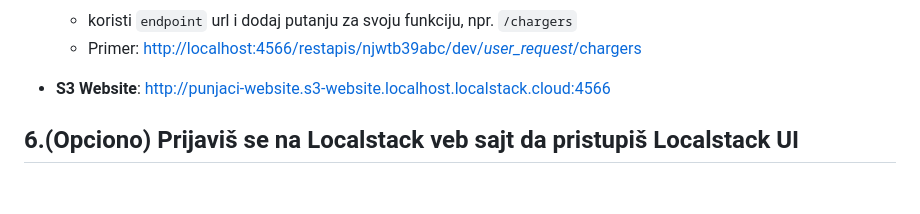
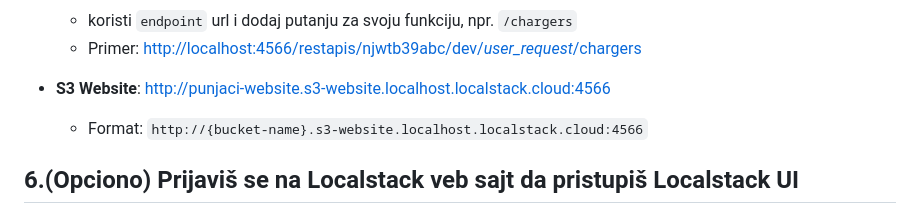
Before and after one commit to vuk/rvtech-matf-2025, a Markdown page: 8 - Arhitektura/README.md, the part around the change. Rendered like a GitHub page; blank space fills up the shorter version.

Commit message:
format za s3 url

```diff
--- a/8 - Arhitektura/README.md
+++ b/8 - Arhitektura/README.md
@@ -107,6 +107,7 @@ awslocal s3 sync ./web s3://punjaci-website
   - Primer: [http://localhost:4566/restapis/njwtb39abc/dev/_user_request_/chargers](http://localhost:4566/restapis/njwtb39abc/dev/_user_request_/chargers)
 
 - **S3 Website**: [http://punjaci-website.s3-website.localhost.localstack.cloud:4566](http://punjaci-website.s3-website.localhost.localstack.cloud:4566)
+  - Format: `http://{bucket-name}.s3-website.localhost.localstack.cloud:4566`
 
 ## 6.(Opciono) Prijaviš se na Localstack veb sajt da pristupiš Localstack UI
 
```
